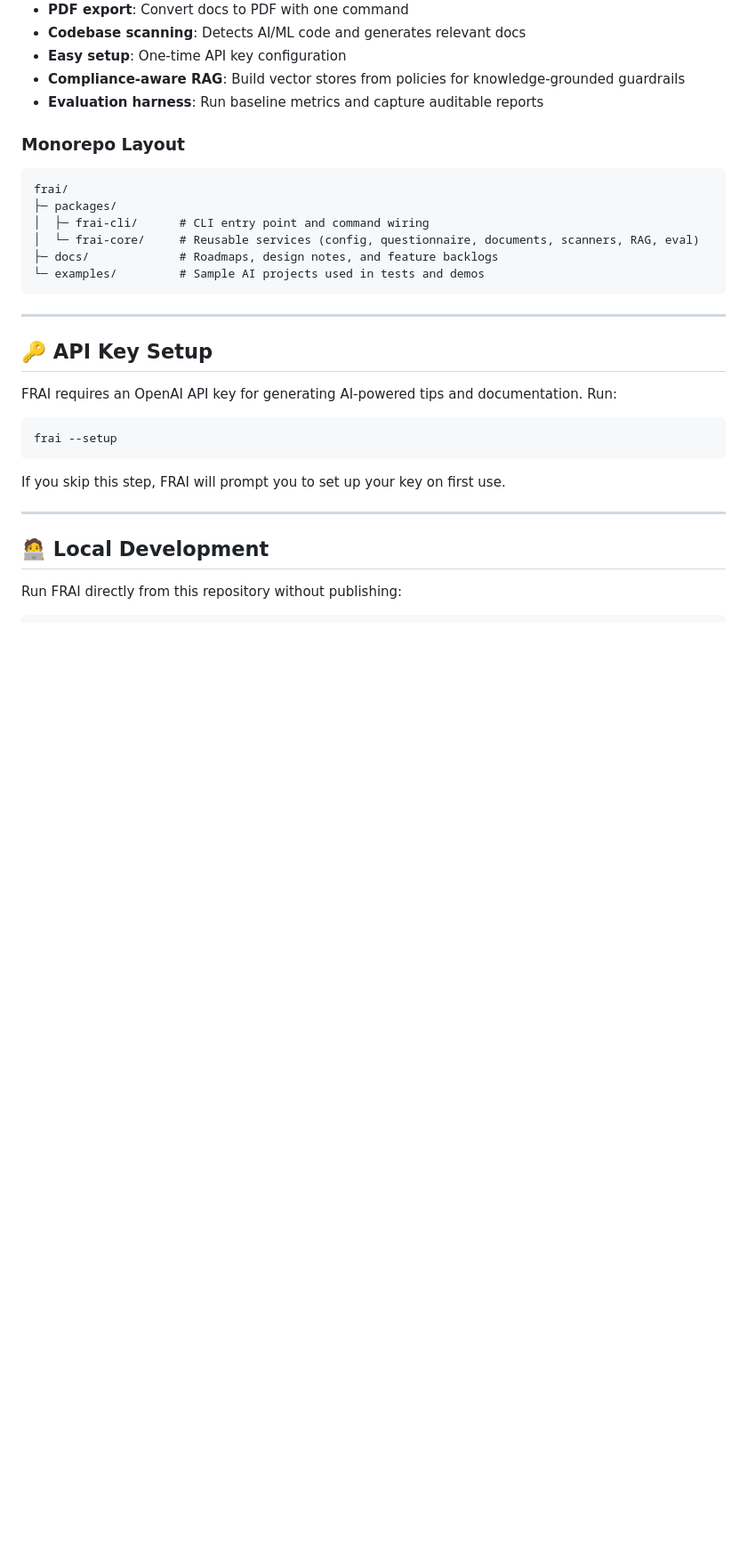
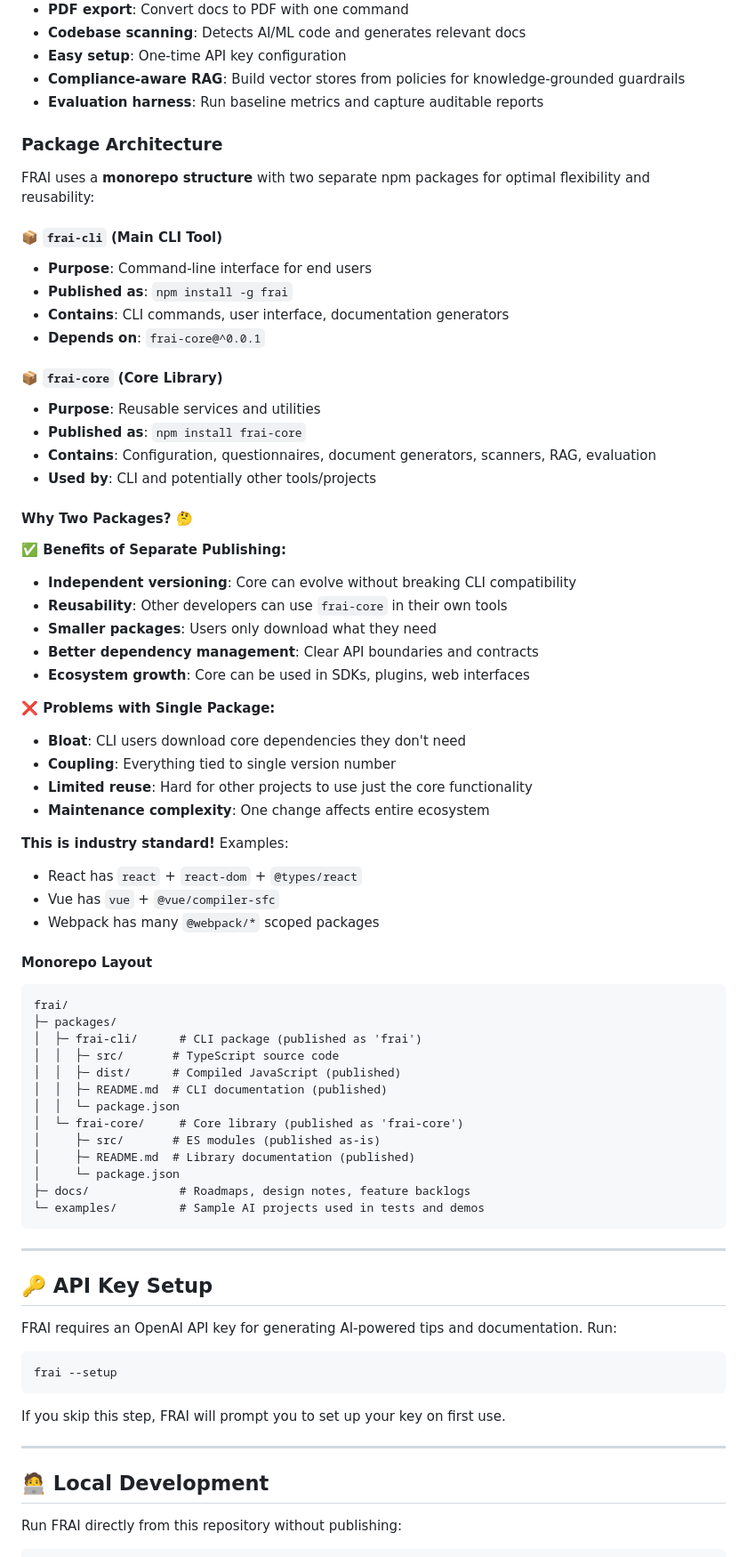
Before and after one commit to sebuzdugan/frai, a Markdown page: README.md, the part around the change printed below. Shown: that part at 89% size. Drawn GitHub-style; blank space fills up the shorter version.

````diff
--- a/README.md
+++ b/README.md
@@ -99,14 +101,57 @@ frai eval --outputs runs/outputs.json --references runs/golden.json --report rep
 - **Compliance-aware RAG**: Build vector stores from policies for knowledge-grounded guardrails
 - **Evaluation harness**: Run baseline metrics and capture auditable reports
 
-### Monorepo Layout
+### Package Architecture
+
+FRAI uses a **monorepo structure** with two separate npm packages for optimal flexibility and reusability:
+
+#### 📦 `frai-cli` (Main CLI Tool)
+- **Purpose**: Command-line interface for end users
+- **Published as**: `npm install -g frai`
+- **Contains**: CLI commands, user interface, documentation generators
+- **Depends on**: `frai-core@^0.0.1`
+
+#### 📦 `frai-core` (Core Library)
+- **Purpose**: Reusable services and utilities
+- **Published as**: `npm install frai-core`
+- **Contains**: Configuration, questionnaires, document generators, scanners, RAG, evaluation
+- **Used by**: CLI and potentially other tools/projects
+
+#### Why Two Packages? 🤔
+
+**✅ Benefits of Separate Publishing:**
+- **Independent versioning**: Core can evolve without breaking CLI compatibility
+- **Reusability**: Other developers can use `frai-core` in their own tools
+- **Smaller packages**: Users only download what they need
+- **Better dependency management**: Clear API boundaries and contracts
+- **Ecosystem growth**: Core can be used in SDKs, plugins, web interfaces
+
+**❌ Problems with Single Package:**
+- **Bloat**: CLI users download core dependencies they don't need
+- **Coupling**: Everything tied to single version number
+- **Limited reuse**: Hard for other projects to use just the core functionality
+- **Maintenance complexity**: One change affects entire ecosystem
+
+**This is industry standard!** Examples:
+- React has `react` + `react-dom` + `@types/react`
+- Vue has `vue` + `@vue/compiler-sfc`
+- Webpack has many `@webpack/*` scoped packages
+
+#### Monorepo Layout
 
 ```
 frai/
 ├─ packages/
-│  ├─ frai-cli/      # CLI entry point and command wiring
-│  └─ frai-core/     # Reusable services (config, questionnaire, documents, scanners, RAG, eval)
-├─ docs/             # Roadmaps, design notes, and feature backlogs
+│  ├─ frai-cli/      # CLI package (published as 'frai')
+│  │  ├─ src/       # TypeScript source code
+│  │  ├─ dist/      # Compiled JavaScript (published)
+│  │  ├─ README.md  # CLI documentation (published)
+│  │  └─ package.json
+│  └─ frai-core/     # Core library (published as 'frai-core')
+│     ├─ src/       # ES modules (published as-is)
+│     ├─ README.md  # Library documentation (published)
+│     └─ package.json
+├─ docs/             # Roadmaps, design notes, feature backlogs
 └─ examples/         # Sample AI projects used in tests and demos
 ```
 
````
Also changed, not shown: other parts of README.md (+67 -1 lines).
